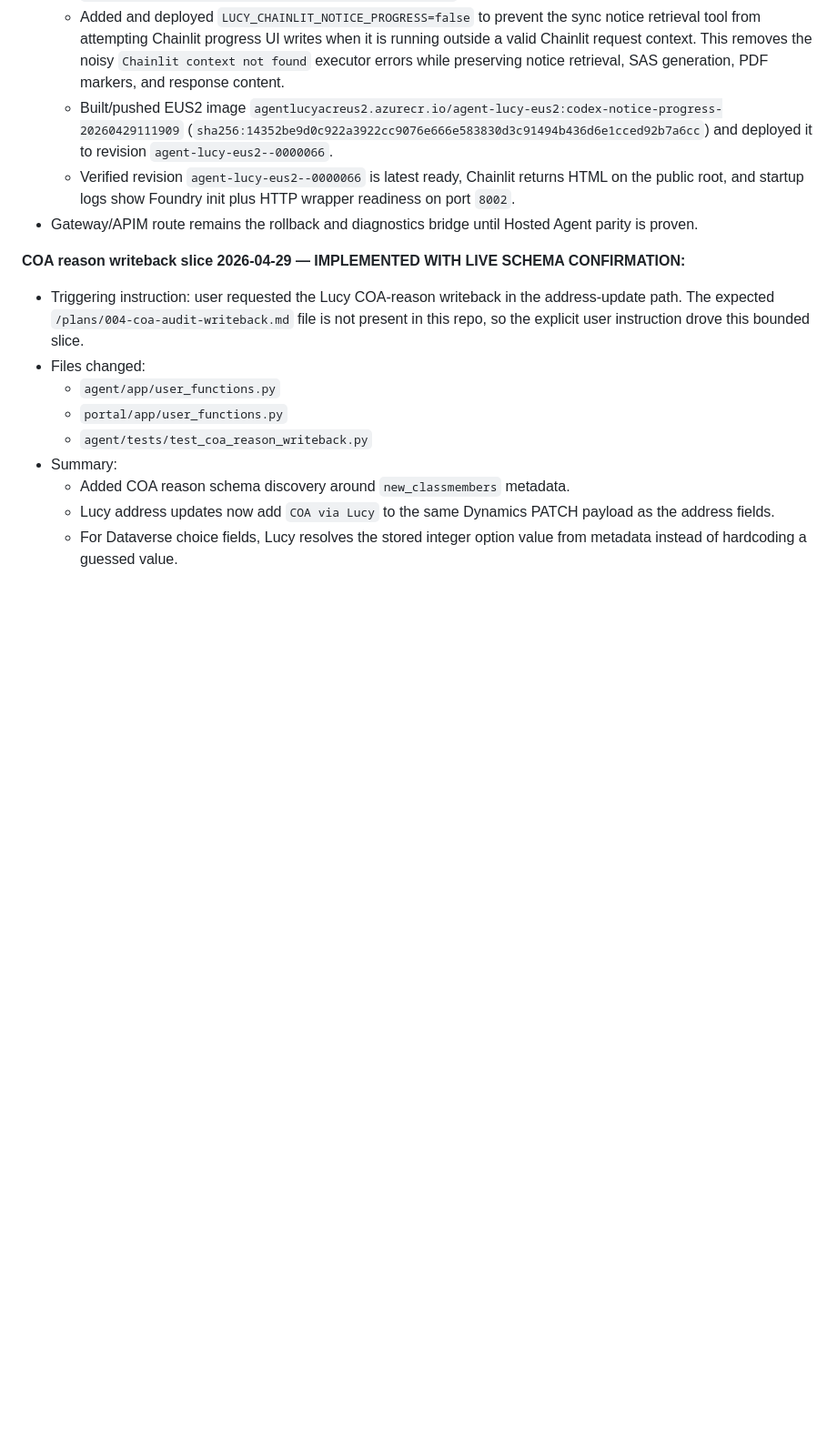
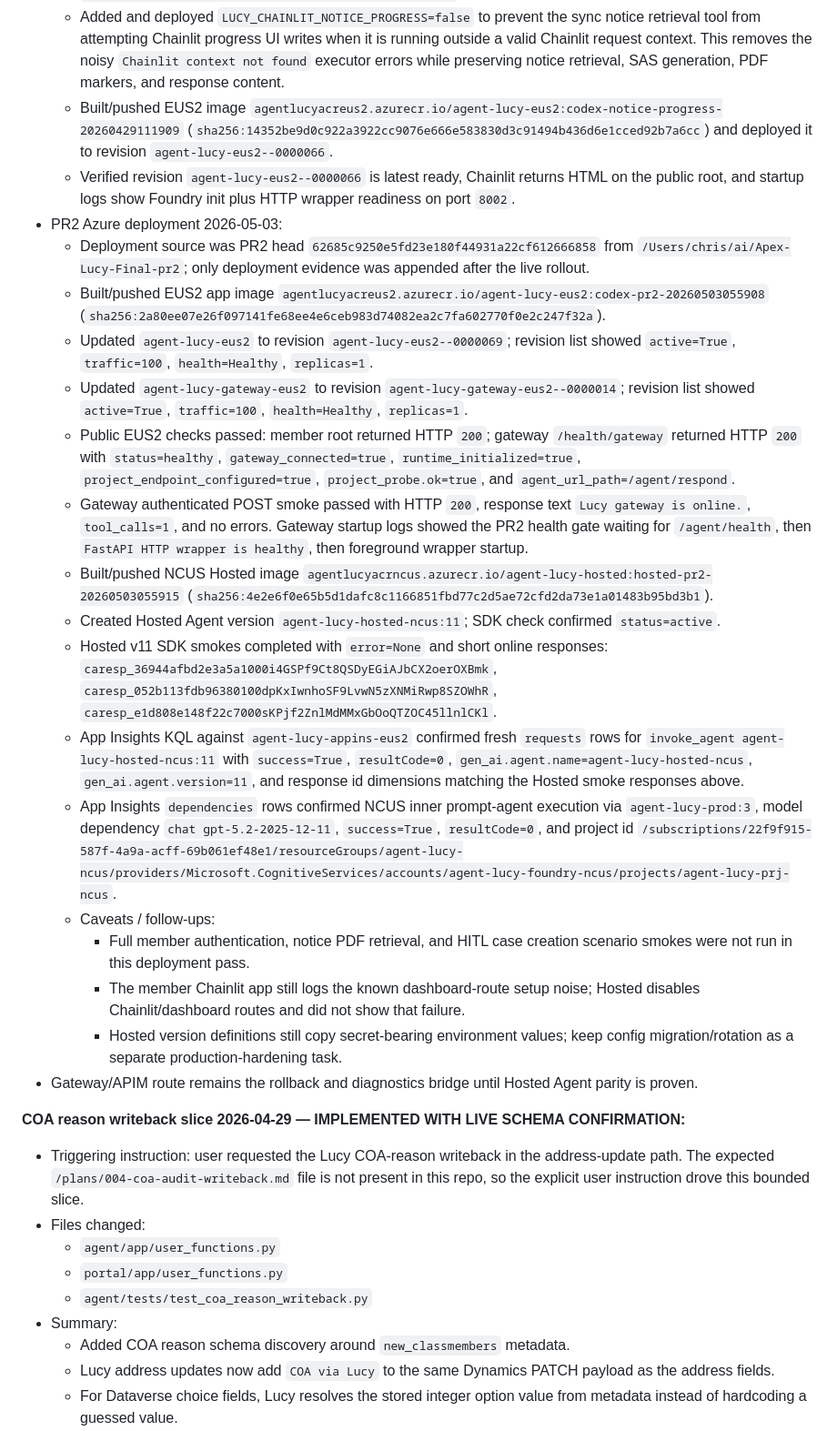
Before and after one commit to NAITIVEAI/apex-lucy-final, a Markdown page: state/refactor-ledger.md, the part around the change. Shown at 91% size. Rendered like a GitHub page; blank space fills up the shorter version.

Commit message:
Preserve PR2 deploy evidence for audit
The PR2 deployment is live in Azure, so keep the exact source commit, images, revisions, smokes, KQL rows, and caveats in the ledger for handoff and rollback review.

Constraint: Deployment source was commit 62685c9250e5fd23e180f44931a22cf612666858; this commit only records evidence after rollout.
Rejected: Leaving deploy proof only in chat | future operators need repo-local evidence.
Confidence: high
Scope-risk: narrow
Directive: Audit live state against image tags and Hosted version 11, not against this documentation-only commit.
Tested: git diff --check; Azure revision health checks; Hosted v11 SDK active check; App Insights request and dependency KQL.
Not-tested: Full member authentication, notice PDF retrieval, and HITL case creation scenario smokes.

Co-authored-by: OmX <omx@oh-my-codex.dev>
Co-authored-by: Codex <noreply@openai.com>

```diff
--- a/state/refactor-ledger.md
+++ b/state/refactor-ledger.md
@@ -586,6 +586,54 @@ Follow-up:
   - Verified revision `agent-lucy-eus2--0000066` is latest ready, Chainlit
     returns HTML on the public root, and startup logs show Foundry init plus
     HTTP wrapper readiness on port `8002`.
+- PR2 Azure deployment 2026-05-03:
+  - Deployment source was PR2 head `62685c9250e5fd23e180f44931a22cf612666858`
+    from `/Users/chris/ai/Apex-Lucy-Final-pr2`; only deployment evidence was
+    appended after the live rollout.
+  - Built/pushed EUS2 app image
+    `agentlucyacreus2.azurecr.io/agent-lucy-eus2:codex-pr2-20260503055908`
+    (`sha256:2a80ee07e26f097141fe68ee4e6ceb983d74082ea2c7fa602770f0e2c247f32a`).
+  - Updated `agent-lucy-eus2` to revision `agent-lucy-eus2--0000069`;
+    revision list showed `active=True`, `traffic=100`, `health=Healthy`,
+    `replicas=1`.
+  - Updated `agent-lucy-gateway-eus2` to revision
+    `agent-lucy-gateway-eus2--0000014`; revision list showed
+    `active=True`, `traffic=100`, `health=Healthy`, `replicas=1`.
+  - Public EUS2 checks passed: member root returned HTTP `200`; gateway
+    `/health/gateway` returned HTTP `200` with `status=healthy`,
+    `gateway_connected=true`, `runtime_initialized=true`,
+    `project_endpoint_configured=true`, `project_probe.ok=true`, and
+    `agent_url_path=/agent/respond`.
+  - Gateway authenticated POST smoke passed with HTTP `200`, response text
+    `Lucy gateway is online.`, `tool_calls=1`, and no errors. Gateway startup
+    logs showed the PR2 health gate waiting for `/agent/health`, then
+    `FastAPI HTTP wrapper is healthy`, then foreground wrapper startup.
+  - Built/pushed NCUS Hosted image
+    `agentlucyacrncus.azurecr.io/agent-lucy-hosted:hosted-pr2-20260503055915`
+    (`sha256:4e2e6f0e65b5d1dafc8c1166851fbd77c2d5ae72cfd2da73e1a01483b95bd3b1`).
+  - Created Hosted Agent version `agent-lucy-hosted-ncus:11`; SDK check
+    confirmed `status=active`.
+  - Hosted v11 SDK smokes completed with `error=None` and short online
+    responses:
+    `caresp_36944afbd2e3a5a1000i4GSPf9Ct8QSDyEGiAJbCX2oerOXBmk`,
+    `caresp_052b113fdb96380100dpKxIwnhoSF9LvwN5zXNMiRwp8SZOWhR`,
+    `caresp_e1d808e148f22c7000sKPjf2ZnlMdMMxGbOoQTZOC45llnlCKl`.
+  - App Insights KQL against `agent-lucy-appins-eus2` confirmed fresh
+    `requests` rows for `invoke_agent agent-lucy-hosted-ncus:11` with
+    `success=True`, `resultCode=0`, `gen_ai.agent.name=agent-lucy-hosted-ncus`,
+    `gen_ai.agent.version=11`, and response id dimensions matching the Hosted
+    smoke responses above.
+  - App Insights `dependencies` rows confirmed NCUS inner prompt-agent
+    execution via `agent-lucy-prod:3`, model dependency
+    `chat gpt-5.2-2025-12-11`, `success=True`, `resultCode=0`, and project id
+    `/subscriptions/22f9f915-587f-4a9a-acff-69b061ef48e1/resourceGroups/agent-lucy-ncus/providers/Microsoft.CognitiveServices/accounts/agent-lucy-foundry-ncus/projects/agent-lucy-prj-ncus`.
+  - Caveats / follow-ups:
+    - Full member authentication, notice PDF retrieval, and HITL case creation
+      scenario smokes were not run in this deployment pass.
+    - The member Chainlit app still logs the known dashboard-route setup noise;
+      Hosted disables Chainlit/dashboard routes and did not show that failure.
+    - Hosted version definitions still copy secret-bearing environment values;
+      keep config migration/rotation as a separate production-hardening task.
 - Gateway/APIM route remains the rollback and diagnostics bridge until Hosted
   Agent parity is proven.
 
```
